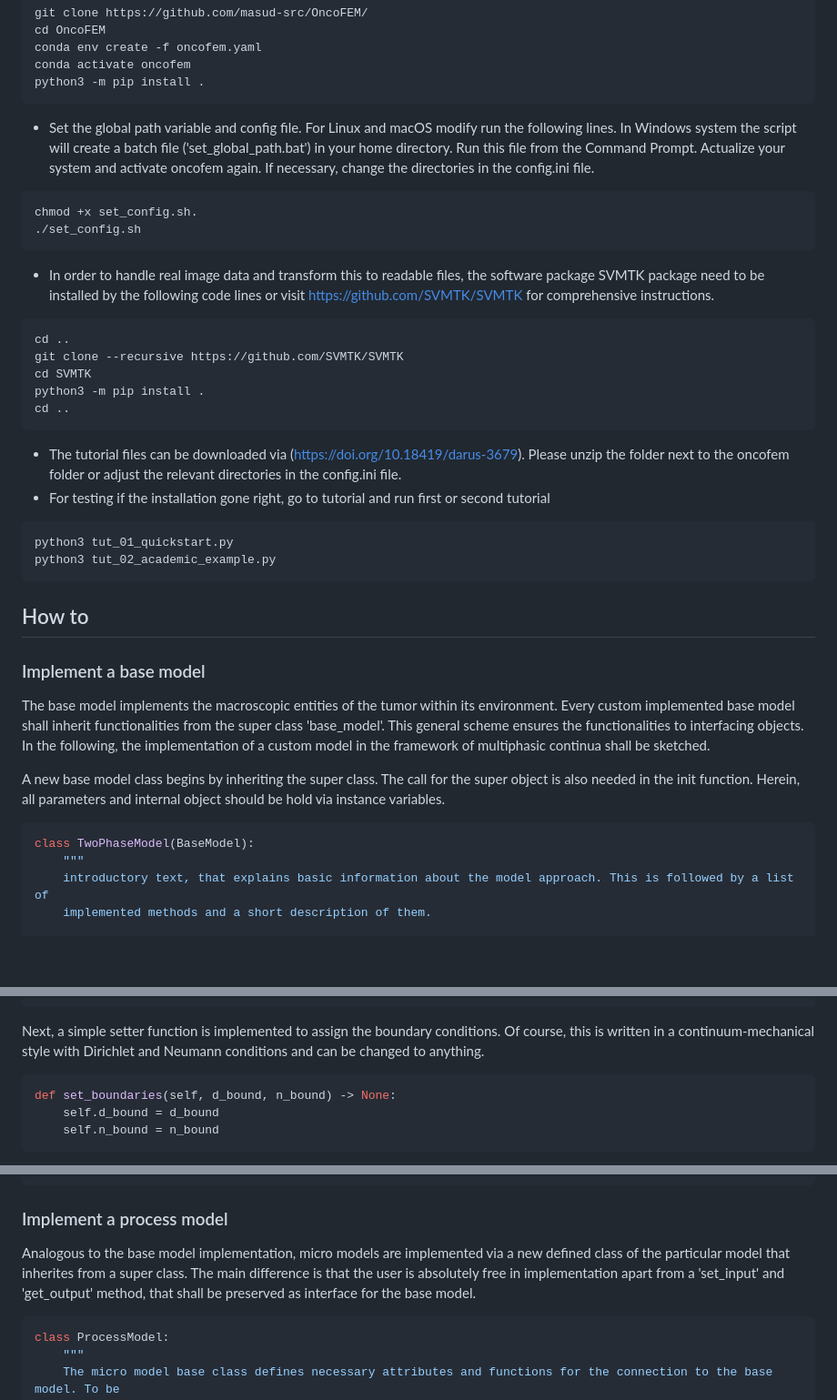
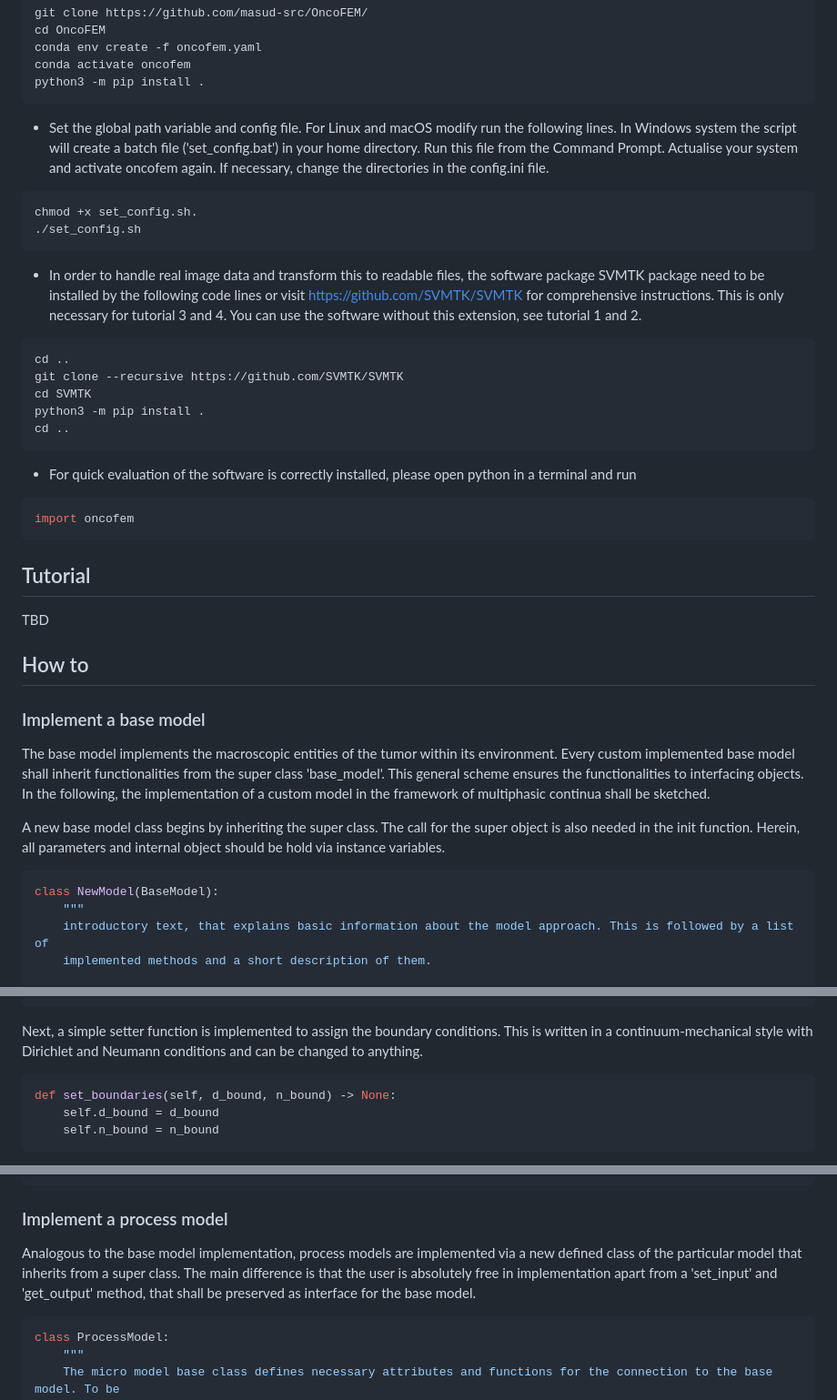
Before and after one commit to masud-src/OncoFEM, a Markdown page: README.md, 3 parts joined by grey strips. Shown at 91% size. Drawn GitHub-style; blank space fills up the shorter version.

`````diff
--- a/README.md
+++ b/README.md
@@ -45,12 +64,16 @@ conda env create -f oncofem.yaml
 conda activate oncofem
 python3 -m pip install .
 ````
-- Set the global path variable and config file. For Linux and macOS modify run the following lines. In Windows system the script will create a batch file ('set_global_path.bat') in your home directory. Run this file from the Command Prompt. Actualize your system and activate oncofem again. If necessary, change the directories in the config.ini file.
+- Set the global path variable and config file. For Linux and macOS modify run the following lines. In Windows system
+the script will create a batch file ('set_config.bat') in your home directory. Run this file from the Command Prompt.
+Actualise your system and activate oncofem again. If necessary, change the directories in the config.ini file.
 ````bash
 chmod +x set_config.sh.
 ./set_config.sh
 ````
-- In order to handle real image data and transform this to readable files, the software package SVMTK package need to be installed by the following code lines or visit https://github.com/SVMTK/SVMTK for comprehensive instructions.
+- In order to handle real image data and transform this to readable files, the software package SVMTK package need to be
+installed by the following code lines or visit https://github.com/SVMTK/SVMTK for comprehensive instructions. This is
+only necessary for tutorial 3 and 4. You can use the software without this extension, see tutorial 1 and 2.
 ````bash
 cd ..
 git clone --recursive https://github.com/SVMTK/SVMTK
@@ -58,15 +81,13 @@ cd SVMTK
 python3 -m pip install .
 cd ..
 ````
+- For quick evaluation of the software is correctly installed, please open python in a terminal and run
+````bash
+import oncofem
+````
+## Tutorial
 
-- The tutorial files can be downloaded via
-(https://doi.org/10.18419/darus-3679). Please unzip the folder next to the oncofem folder or adjust the relevant
-directories in the config.ini file.
-- For testing if the installation gone right, go to tutorial and run first or second tutorial
-````bash
-python3 tut_01_quickstart.py
-python3 tut_02_academic_example.py
-````
+TBD
 
 ## How to
 
@@ -80,7 +101,7 @@ continua shall be sketched.
 A new base model class begins by inheriting the super class. The call for the super object is also needed in the init
 function. Herein, all parameters and internal object should be hold via instance variables.
 ````python
-class TwoPhaseModel(BaseModel):
+class NewModel(BaseModel):
     """
     introductory text, that explains basic information about the model approach. This is followed by a list of
     implemented methods and a short description of them.
@@ -98,7 +119,7 @@ class TwoPhaseModel(BaseModel):
         self.flag_defSplit = False
         ...
 ````
-Next, a simple setter function is implemented to assign the boundary conditions. Of course, this is written in a
+Next, a simple setter function is implemented to assign the boundary conditions. This is written in a
 continuum-mechanical style with Dirichlet and Neumann conditions and can be changed to anything.
 ```python
 def set_boundaries(self, d_bound, n_bound) -> None:
@@ -275,9 +296,9 @@ def solve(self) -> None:
 
 ### Implement a process model
 
-Analogous to the base model implementation, micro models are implemented via a new defined class of the particular model
-that inherites from a super class. The main difference is that the user is absolutely free in implementation apart from
-a 'set_input' and 'get_output' method, that shall be preserved as interface for the base model.
+Analogous to the base model implementation, process models are implemented via a new defined class of the particular
+model that inherits from a super class. The main difference is that the user is absolutely free in implementation apart
+from a 'set_input' and 'get_output' method, that shall be preserved as interface for the base model.
 ```python
 class ProcessModel:
     """
`````
Also changed, not shown: other parts of README.md (+29 -10 lines), workflow.png (added).
